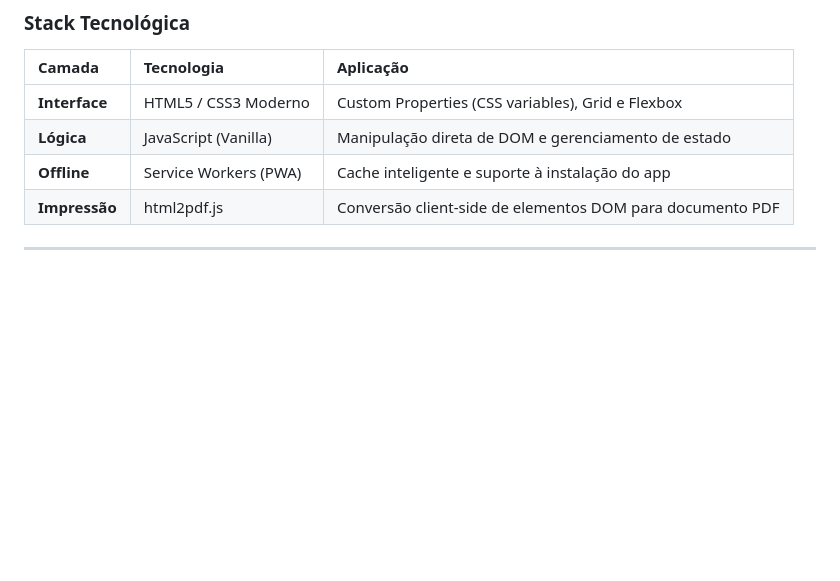
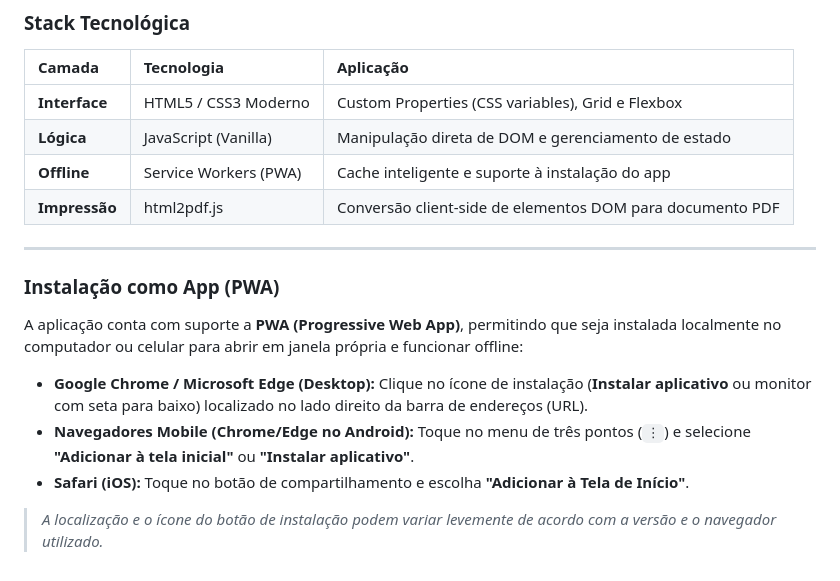
Before and after one commit to fabiosuniga/qa-report-dashboard, a Markdown page: README.md, the part around the change. Drawn GitHub-style; blank space fills up the shorter version.

Commit message:
Add PWA installation instructions to README
Added installation instructions for PWA support in the README.

```diff
--- a/README.md
+++ b/README.md
@@ -66,3 +66,13 @@ Acesse a aplicação pronta para uso via GitHub Pages:
 | **Impressão** | html2pdf.js | Conversão client-side de elementos DOM para documento PDF |
 
 ---
+
+### Instalação como App (PWA)
+
+A aplicação conta com suporte a **PWA (Progressive Web App)**, permitindo que seja instalada localmente no computador ou celular para abrir em janela própria e funcionar offline:
+
+* **Google Chrome / Microsoft Edge (Desktop):** Clique no ícone de instalação (**Instalar aplicativo** ou monitor com seta para baixo) localizado no lado direito da barra de endereços (URL).
+* **Navegadores Mobile (Chrome/Edge no Android):** Toque no menu de três pontos (`⋮`) e selecione **"Adicionar à tela inicial"** ou **"Instalar aplicativo"**.
+* **Safari (iOS):** Toque no botão de compartilhamento e escolha **"Adicionar à Tela de Início"**.
+
+> *A localização e o ícone do botão de instalação podem variar levemente de acordo com a versão e o navegador utilizado.*
```
